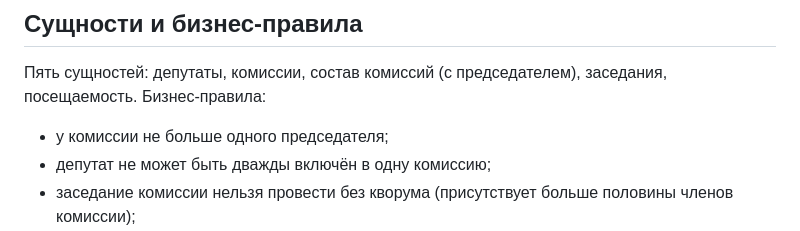
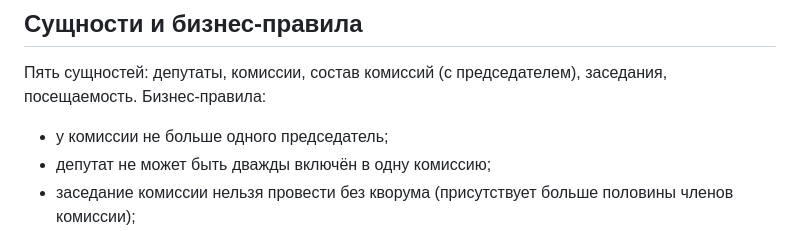
Before and after one commit to LopMob/City-Duma, a Markdown page: README.md, the part around the change. GitHub-like rendering.

```diff
--- a/README.md
+++ b/README.md
@@ -34,7 +34,7 @@
 Пять сущностей: депутаты, комиссии, состав комиссий (с председателем),
 заседания, посещаемость. Бизнес-правила:
 
-- у комиссии не больше одного председателя;
+- у комиссии не больше одного председатель;
 - депутат не может быть дважды включён в одну комиссию;
 - заседание комиссии нельзя провести без кворума (присутствует больше
   половины членов комиссии);
```
